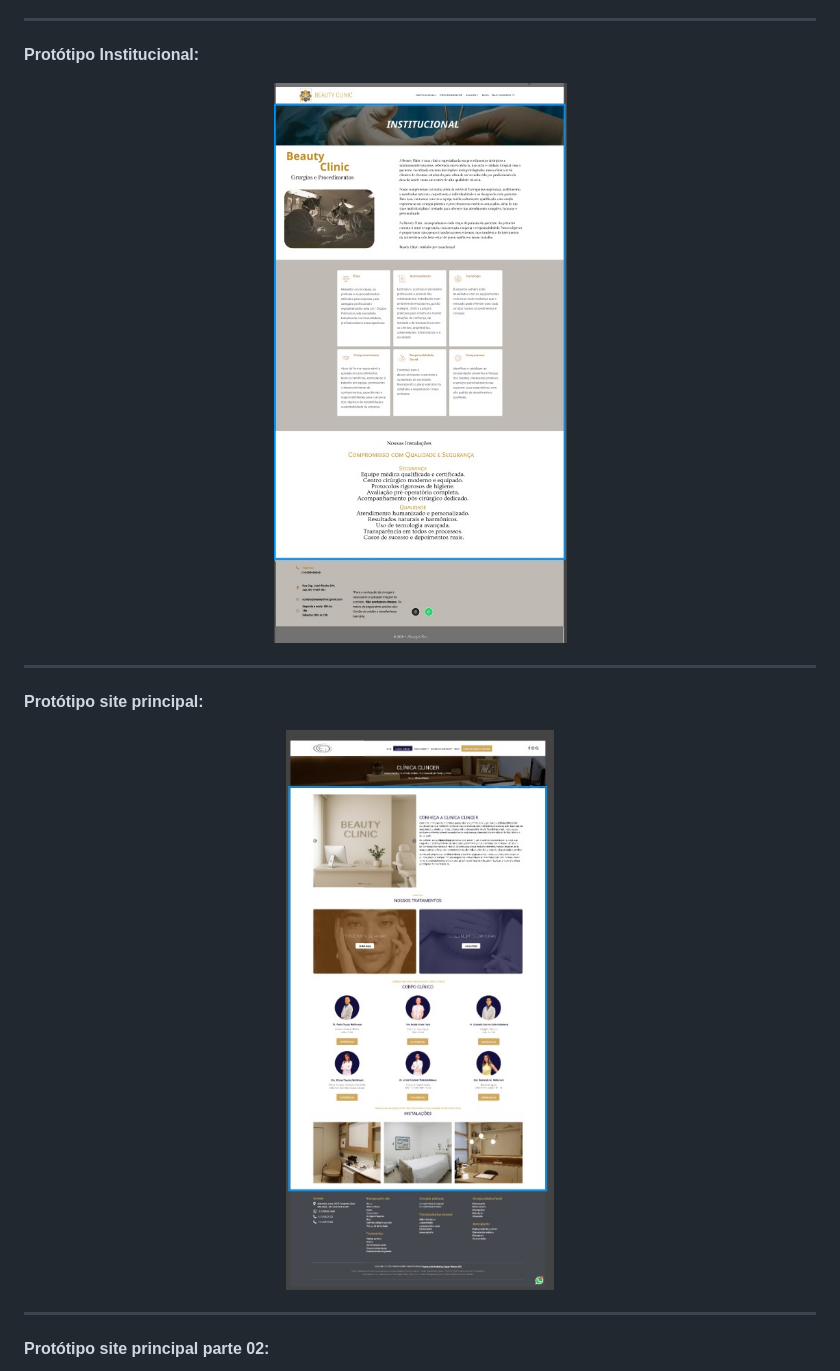
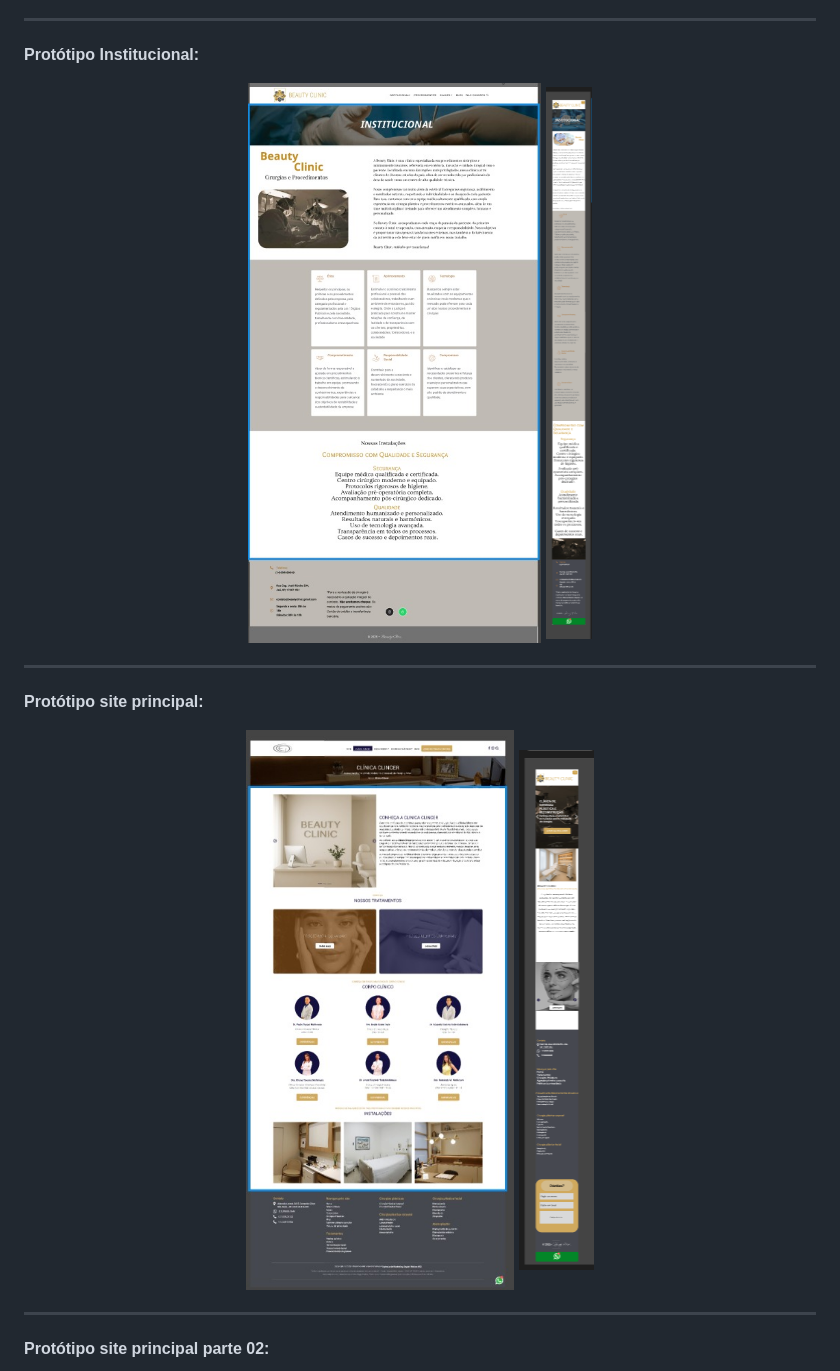
Before and after one commit to anacorrea791/BeautyClinic, a Markdown page: README.md, the part around the change. Drawn GitHub-style; pictures changed too: img/imagem1.png (added), img/imagem2.png (added).

Commit message:
adicionado imagem

```diff
--- a/README.md
+++ b/README.md
@@ -67,7 +67,7 @@ informações claras sobre os procedimentos, custos e avaliações.
 **Protótipo Institucional:**
 <center>
 <a>
-<img src="img/imagem01.jpg">
+<img src="img/imagem01.jpg">  <img src="img/imagem1.png">
 </a>
 </center>
 
@@ -76,7 +76,7 @@ informações claras sobre os procedimentos, custos e avaliações.
 **Protótipo site principal:**
 <center>
 <a>
-<img src="img/imagem02.jpg">
+<img src="img/imagem02.jpg">    <img src="img/imagem2.png">
 </a>
 </center>
 
```
